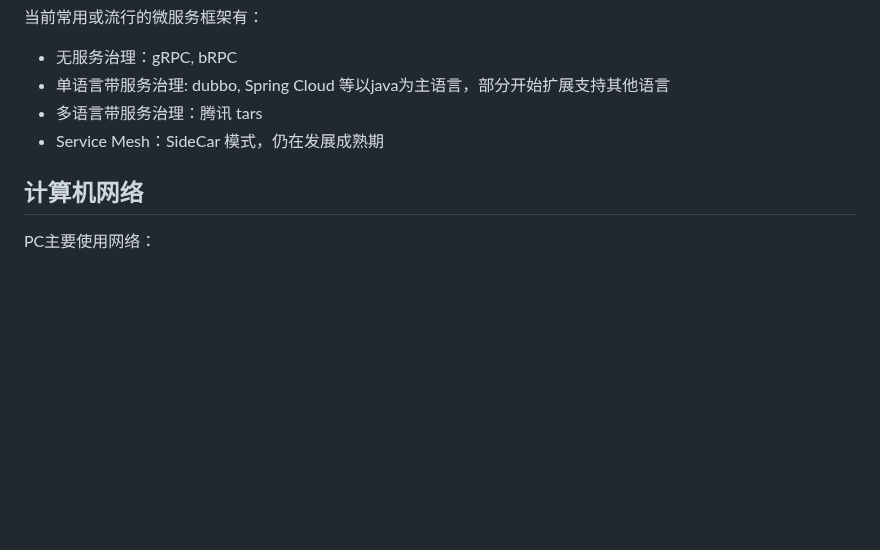
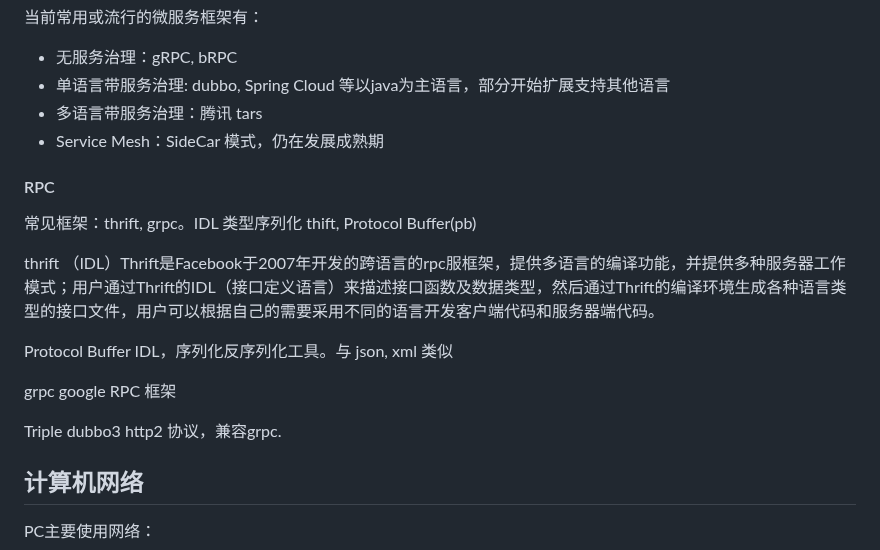
Before and after one commit to conero/lang, a Markdown page: src/lang.md, the part around the change. Drawn GitHub-style; blank space fills up the shorter version.

Commit message:
PRC框架内容新增

```diff
--- a/src/lang.md
+++ b/src/lang.md
@@ -1984,6 +1984,22 @@ _**库**(**library**) 指的是链接到程序的组件，通过本地函数调
 
 
 
+#### RPC
+
+常见框架：thrift, grpc。IDL 类型序列化 thift, Protocol Buffer(pb)
+
+thrift			（IDL）Thrift是Facebook于2007年开发的跨语言的rpc服框架，提供多语言的编译功能，并提供多种服务器工作模式；用户通过Thrift的IDL（接口定义语言）来描述接口函数及数据类型，然后通过Thrift的编译环境生成各种语言类型的接口文件，用户可以根据自己的需要采用不同的语言开发客户端代码和服务器端代码。
+
+Protocol Buffer           IDL，序列化反序列化工具。与 json, xml 类似
+
+grpc              google RPC 框架
+
+Triple            dubbo3 http2 协议，兼容grpc.
+
+
+
+
+
 ## 计算机网络
 
 PC主要使用网络：
```
Also changed, not shown: src/study/operating-system.md (+5 -0 lines).
